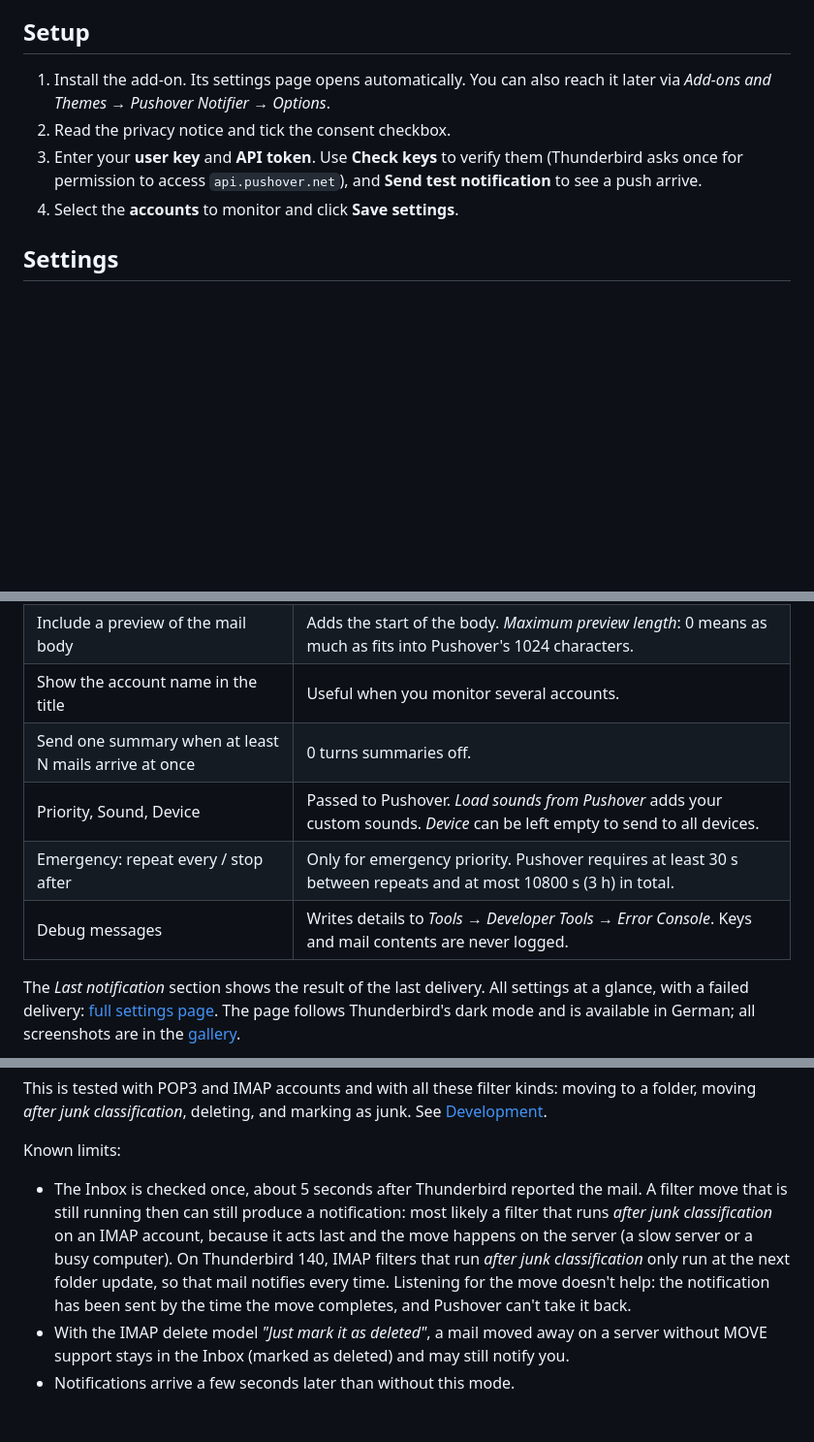
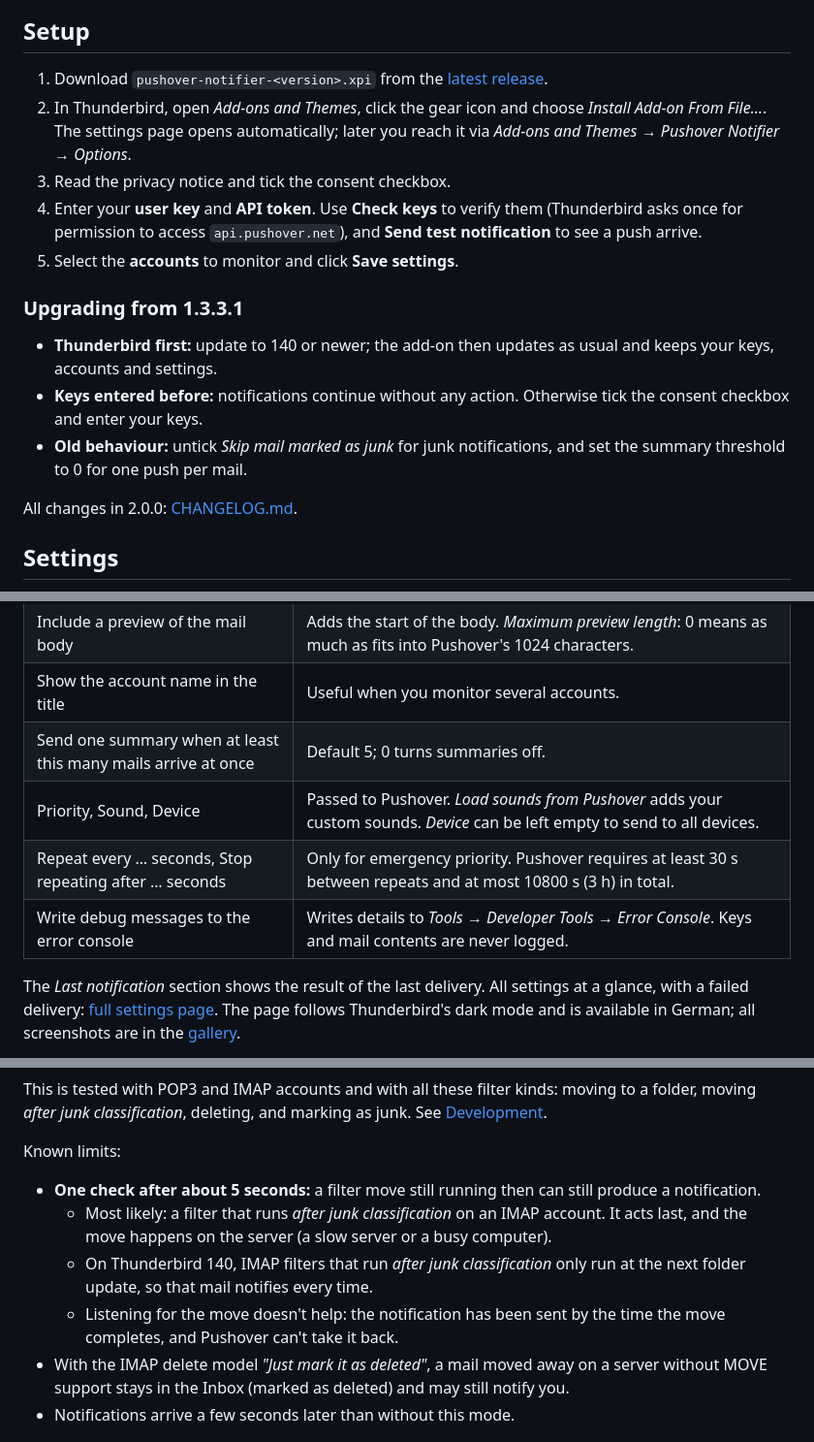
Before and after one commit to phoen-ix/thunderbird-pushover_notifier, a Markdown page: README.md, 3 parts joined by grey strips. Shown at 97% size. GitHub-like rendering; blank space fills up the shorter version.

Commit message:
Docs: README install, upgrade and package notes; no text walls
- Setup starts with the .xpi from the latest release and Install Add-on From File
- Upgrading from 1.3.3.1 in three bullets, linking CHANGELOG.md
- Status line; pitch above the hero screenshot
- Settings table quotes the UI labels (summary, emergency repeat, debug) and the
  summary default of 5
- Development: Node 26 (e2e image 26.13.0), the one-day npm release age, what
  the .xpi holds (no README since 2.0.0)
- Inbox-only known limits and the screenshot script notes as bullets

Co-Authored-By: Claude Opus 5.5 <noreply@anthropic.com>

```diff
--- a/README.md
+++ b/README.md
@@ -24,10 +26,19 @@ This add-on is not affiliated with or endorsed by Pushover. It was created indep
 
 ## Setup
 
-1. Install the add-on. Its settings page opens automatically. You can also reach it later via *Add-ons and Themes → Pushover Notifier → Options*.
-2. Read the privacy notice and tick the consent checkbox.
-3. Enter your **user key** and **API token**. Use **Check keys** to verify them (Thunderbird asks once for permission to access `api.pushover.net`), and **Send test notification** to see a push arrive.
-4. Select the **accounts** to monitor and click **Save settings**.
+1. Download `pushover-notifier-<version>.xpi` from the [latest release](https://github.com/phoen-ix/thunderbird-pushover_notifier/releases/latest).
+2. In Thunderbird, open *Add-ons and Themes*, click the gear icon and choose *Install Add-on From File…*. The settings page opens automatically; later you reach it via *Add-ons and Themes → Pushover Notifier → Options*.
+3. Read the privacy notice and tick the consent checkbox.
+4. Enter your **user key** and **API token**. Use **Check keys** to verify them (Thunderbird asks once for permission to access `api.pushover.net`), and **Send test notification** to see a push arrive.
+5. Select the **accounts** to monitor and click **Save settings**.
+
+### Upgrading from 1.3.3.1
+
+- **Thunderbird first:** update to 140 or newer; the add-on then updates as usual and keeps your keys, accounts and settings.
+- **Keys entered before:** notifications continue without any action. Otherwise tick the consent checkbox and enter your keys.
+- **Old behaviour:** untick *Skip mail marked as junk* for junk notifications, and set the summary threshold to 0 for one push per mail.
+
+All changes in 2.0.0: [CHANGELOG.md](CHANGELOG.md).
 
 ## Settings
 
@@ -42,10 +53,10 @@ This add-on is not affiliated with or endorsed by Pushover. It was created indep
 | Only mail from senders / with subjects containing | One term per line. A mail must contain at least one term; case doesn't matter. Empty means all mail. |
 | Include a preview of the mail body | Adds the start of the body. *Maximum preview length*: 0 means as much as fits into Pushover's 1024 characters. |
 | Show the account name in the title | Useful when you monitor several accounts. |
-| Send one summary when at least N mails arrive at once | 0 turns summaries off. |
+| Send one summary when at least this many mails arrive at once | Default 5; 0 turns summaries off. |
 | Priority, Sound, Device | Passed to Pushover. *Load sounds from Pushover* adds your custom sounds. *Device* can be left empty to send to all devices. |
-| Emergency: repeat every / stop after | Only for emergency priority. Pushover requires at least 30 s between repeats and at most 10800 s (3 h) in total. |
-| Debug messages | Writes details to *Tools → Developer Tools → Error Console*. Keys and mail contents are never logged. |
+| Repeat every … seconds, Stop repeating after … seconds | Only for emergency priority. Pushover requires at least 30 s between repeats and at most 10800 s (3 h) in total. |
+| Write debug messages to the error console | Writes details to *Tools → Developer Tools → Error Console*. Keys and mail contents are never logged. |
 
 The *Last notification* section shows the result of the last delivery. All settings at a glance, with a failed delivery: [full settings page](docs/screenshots/options-delivery-error.png). The page follows Thunderbird's dark mode and is available in German; all screenshots are in the [gallery](docs/screenshots/README.md).
 
@@ -65,7 +76,10 @@ This is tested with POP3 and IMAP accounts and with all these filter kinds: movi
 
 Known limits:
 
-- The Inbox is checked once, about 5 seconds after Thunderbird reported the mail. A filter move that is still running then can still produce a notification: most likely a filter that runs *after junk classification* on an IMAP account, because it acts last and the move happens on the server (a slow server or a busy computer). On Thunderbird 140, IMAP filters that run *after junk classification* only run at the next folder update, so that mail notifies every time. Listening for the move doesn't help: the notification has been sent by the time the move completes, and Pushover can't take it back.
+- **One check after about 5 seconds:** a filter move still running then can still produce a notification.
+  - Most likely: a filter that runs *after junk classification* on an IMAP account. It acts last, and the move happens on the server (a slow server or a busy computer).
+  - On Thunderbird 140, IMAP filters that run *after junk classification* only run at the next folder update, so that mail notifies every time.
+  - Listening for the move doesn't help: the notification has been sent by the time the move completes, and Pushover can't take it back.
 - With the IMAP delete model *"Just mark it as deleted"*, a mail moved away on a server without MOVE support stays in the Inbox (marked as deleted) and may still notify you.
 - Notifications arrive a few seconds later than without this mode.
 
```
Also changed, not shown: other parts of README.md (+11 -4 lines).
